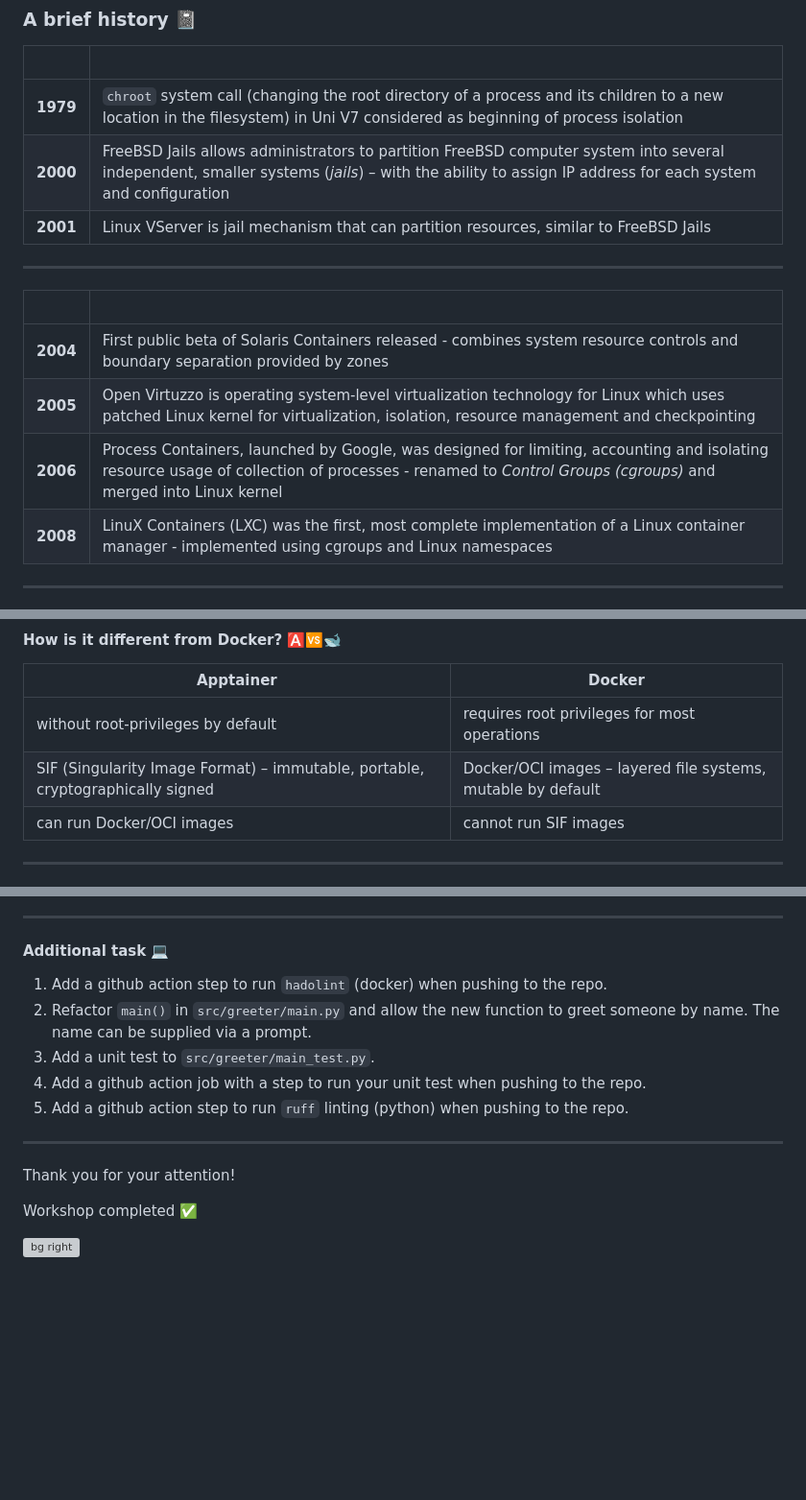
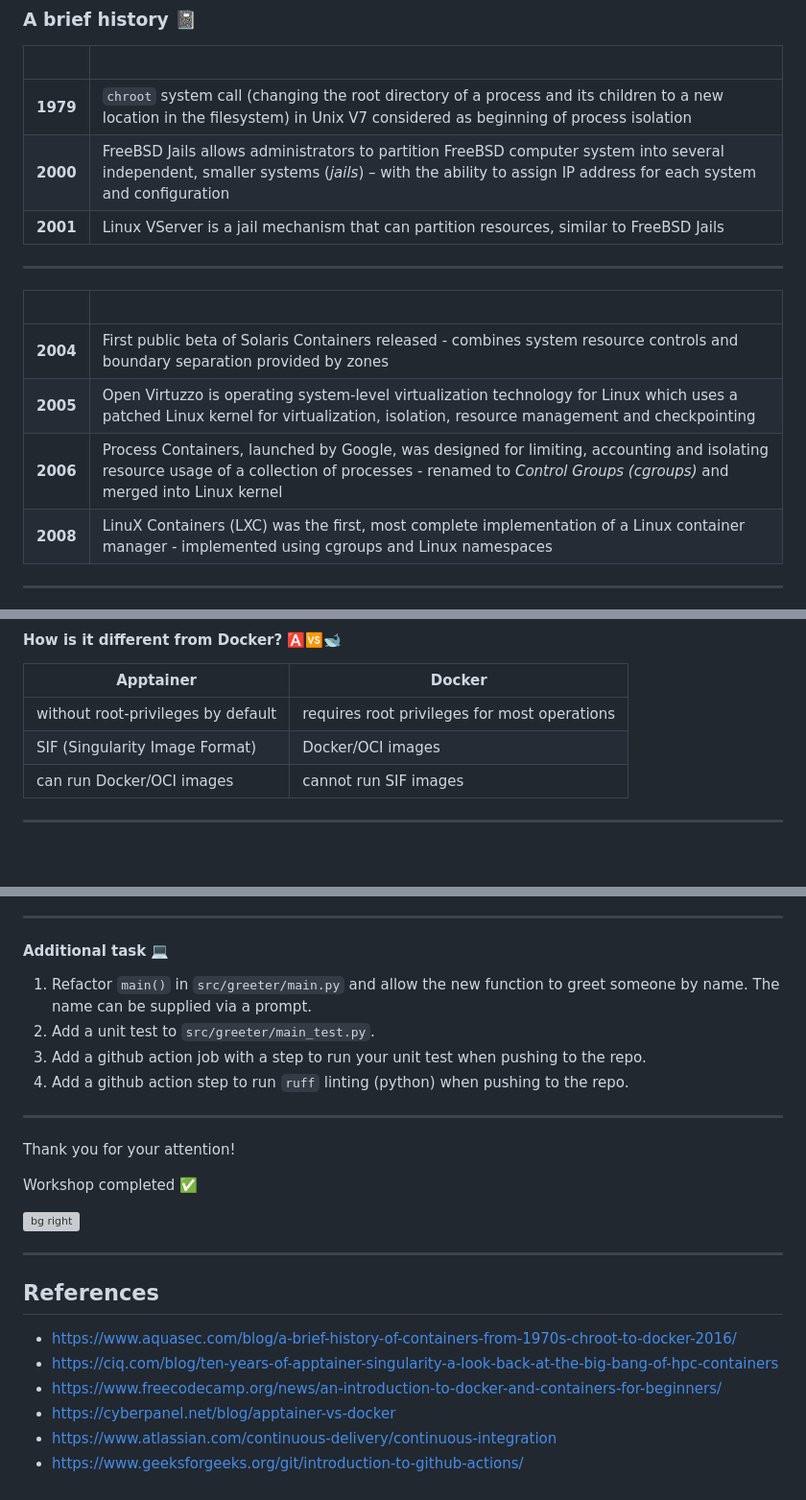
Before and after one commit to InPreD/26-09_bioinfo_ws, a Markdown page: README.md, 3 parts joined by grey strips. Shown at 96% size. Drawn GitHub-style; blank space fills up the shorter version; grey boxes are pictures that could not be loaded.

Commit message:
docs: correct grammar, rm duplicate task and add references

```diff
--- a/README.md
+++ b/README.md
@@ -23,17 +23,17 @@ theme: default
 
 &nbsp; | &nbsp;
 ---|---
-**1979** | `chroot` system call (changing the root directory of a process and its children to a new location in the filesystem) in Uni V7 considered as beginning of process isolation
+**1979** | `chroot` system call (changing the root directory of a process and its children to a new location in the filesystem) in Unix V7 considered as beginning of process isolation
 **2000** | FreeBSD Jails allows administrators to partition FreeBSD computer system into several independent, smaller systems (*jails*) – with the ability to assign IP address for each system and configuration
-**2001** | Linux VServer is jail mechanism that can partition resources, similar to FreeBSD Jails
+**2001** | Linux VServer is a jail mechanism that can partition resources, similar to FreeBSD Jails
 
 ---
 
 &nbsp; | &nbsp;
 ---|---
 **2004** | First public beta of Solaris Containers released - combines system resource controls and boundary separation provided by zones
-**2005** | Open Virtuzzo is operating system-level virtualization technology for Linux which uses patched Linux kernel for virtualization, isolation, resource management and checkpointing
-**2006** | Process Containers, launched by Google, was designed for limiting, accounting and isolating resource usage of collection of processes - renamed to *Control Groups (cgroups)* and merged into Linux kernel
+**2005** | Open Virtuzzo is operating system-level virtualization technology for Linux which uses a patched Linux kernel for virtualization, isolation, resource management and checkpointing
+**2006** | Process Containers, launched by Google, was designed for limiting, accounting and isolating resource usage of a collection of processes - renamed to *Control Groups (cgroups)* and merged into Linux kernel
 **2008** | LinuX Containers (LXC) was the first, most complete implementation of a Linux container manager - implemented using cgroups and Linux namespaces
 
 ---
@@ -280,7 +280,7 @@ https://docs.docker.com/reference/dockerfile#overview
 Apptainer | Docker
 ---|---
 without root-privileges by default | requires root privileges for most operations
-SIF (Singularity Image Format) – immutable, portable, cryptographically signed | Docker/OCI images – layered file systems, mutable by default
+SIF (Singularity Image Format) | Docker/OCI images
 can run Docker/OCI images | cannot run SIF images
 
 ---
@@ -665,7 +665,6 @@ If you see the greeting `Hello! Hei!` on the bottom of the standard output you h
 
 #### Additional task 💻
 
-1. Add a github action step to run `hadolint` (docker) when pushing to the repo.
 1. Refactor `main()` in `src/greeter/main.py` and allow the new function to greet someone by name. The name can be supplied via a prompt.
 1. Add a unit test to `src/greeter/main_test.py`.
 1. Add a github action job with a step to run your unit test when pushing to the repo.
@@ -678,3 +677,14 @@ Thank you for your attention!
 Workshop completed ✅
 
 ![bg right](img/trondheim01.png)
+
+---
+
+## References
+
+- https://www.aquasec.com/blog/a-brief-history-of-containers-from-1970s-chroot-to-docker-2016/
+- https://ciq.com/blog/ten-years-of-apptainer-singularity-a-look-back-at-the-big-bang-of-hpc-containers
+- https://www.freecodecamp.org/news/an-introduction-to-docker-and-containers-for-beginners/
+- https://cyberpanel.net/blog/apptainer-vs-docker
+- https://www.atlassian.com/continuous-delivery/continuous-integration
+- https://www.geeksforgeeks.org/git/introduction-to-github-actions/
```
Also changed, not shown: other parts of README.md (+1 -1 lines).
